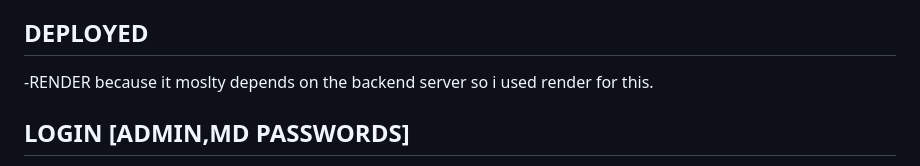
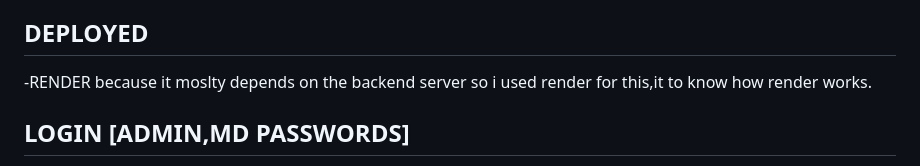
Before and after one commit to praveenv2807/Lavion-core-hub, a Markdown page: README.md, the part around the change. GitHub-like rendering.

Commit message:
improved RENDER explanation
Clarified the reason for using RENDER in deployment.

```diff
--- a/README.md
+++ b/README.md
@@ -92,7 +92,7 @@ This is built as an **Upwork portfolio piece**, not a live production gym site.
 - V.0.1.0.0
 - TILL NOW FIVE LANGUAGES UPDATED TO INCRESE USER BEST EXPERIENCE
 ## DEPLOYED
--RENDER because it moslty depends on the backend server so i used render for this.
+-RENDER because it moslty depends on the backend server so i used render for this,it to know how render works.
 
 ## LOGIN [ADMIN,MD PASSWORDS]
 - USER LOGIN - they can use their own account with their password
```
